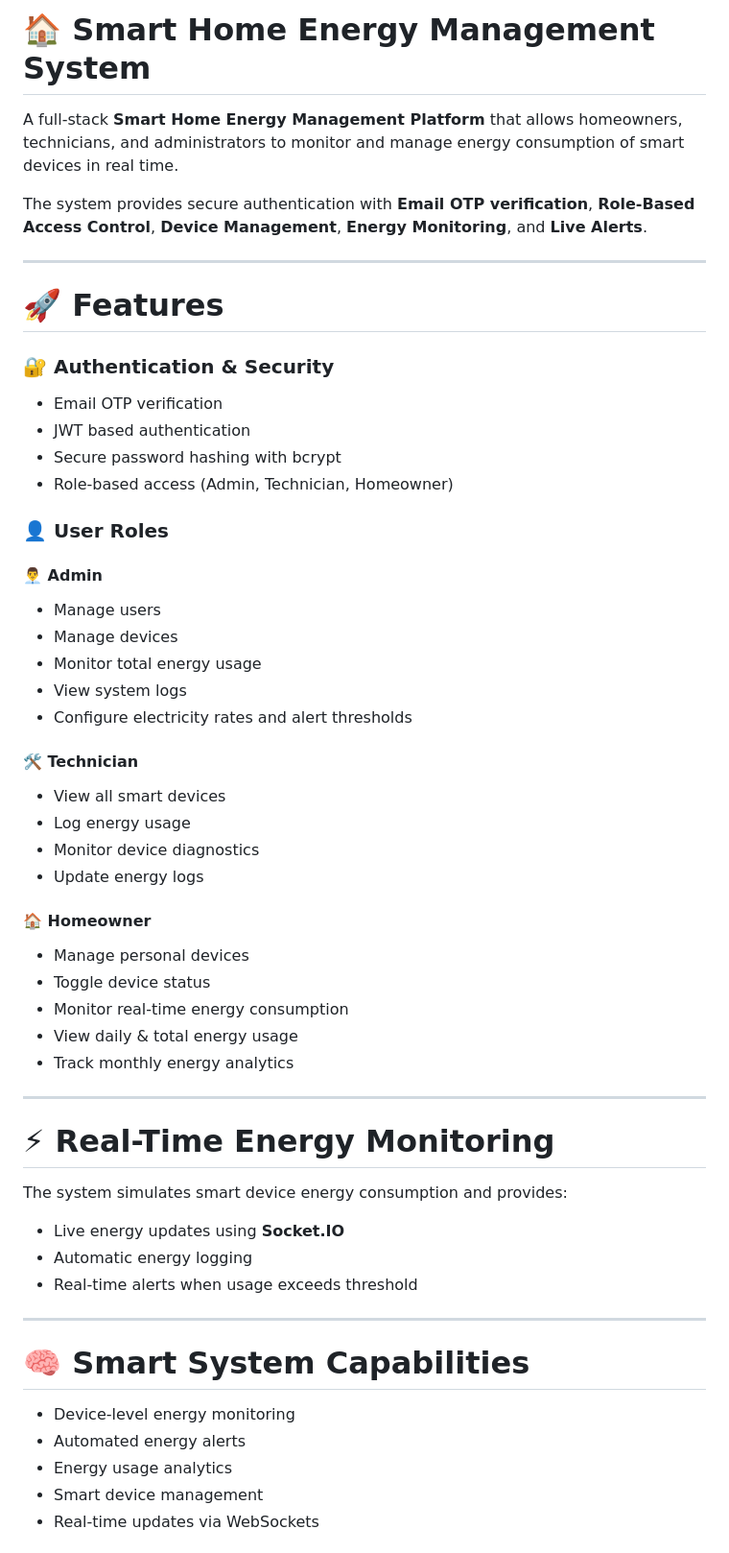
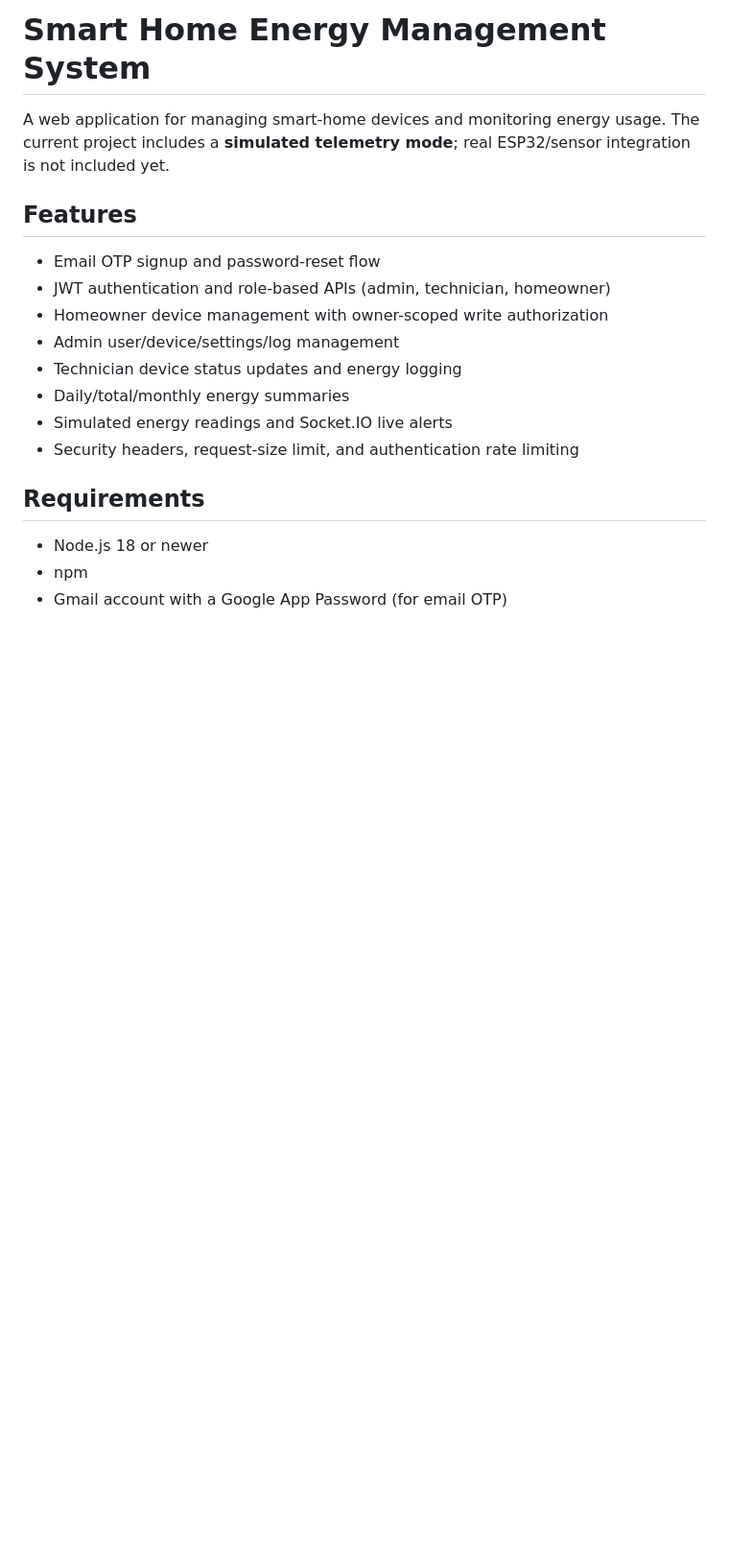
Before and after one commit to yashwin18/SmartHomeEnergyManagment, a Markdown page: README.md, the part around one of its changes. Shown at 96% size. Drawn GitHub-style; blank space fills up the shorter version.

```diff
--- a/README.md
+++ b/README.md
@@ -1,58 +1,19 @@
-# 🏠 Smart Home Energy Management System
+# Smart Home Energy Management System
 
-A full-stack **Smart Home Energy Management Platform** that allows homeowners, technicians, and administrators to monitor and manage energy consumption of smart devices in real time.
+A web application for managing smart-home devices and monitoring energy usage. The current project includes a **simulated telemetry mode**; real ESP32/sensor integration is not included yet.
 
-The system provides secure authentication with **Email OTP verification**, **Role-Based Access Control**, **Device Management**, **Energy Monitoring**, and **Live Alerts**.
+## Features
+- Email OTP signup and password-reset flow
+- JWT authentication and role-based APIs (admin, technician, homeowner)
+- Homeowner device management with owner-scoped write authorization
+- Admin user/device/settings/log management
+- Technician device status updates and energy logging
+- Daily/total/monthly energy summaries
+- Simulated energy readings and Socket.IO live alerts
+- Security headers, request-size limit, and authentication rate limiting
 
----
+## Requirements
+- Node.js 18 or newer
+- npm
+- Gmail account with a Google App Password (for email OTP)
 
-# 🚀 Features
-
-### 🔐 Authentication & Security
-- Email OTP verification
-- JWT based authentication
-- Secure password hashing with bcrypt
-- Role-based access (Admin, Technician, Homeowner)
-
-### 👤 User Roles
-
-#### 👨‍💼 Admin
-- Manage users
-- Manage devices
-- Monitor total energy usage
-- View system logs
-- Configure electricity rates and alert thresholds
-
-#### 🛠 Technician
-- View all smart devices
-- Log energy usage
-- Monitor device diagnostics
-- Update energy logs
-
-#### 🏠 Homeowner
-- Manage personal devices
-- Toggle device status
-- Monitor real-time energy consumption
-- View daily & total energy usage
-- Track monthly energy analytics
-
----
-
-# ⚡ Real-Time Energy Monitoring
-
-The system simulates smart device energy consumption and provides:
-
-- Live energy updates using **Socket.IO**
-- Automatic energy logging
-- Real-time alerts when usage exceeds threshold
-
----
-
-# 🧠 Smart System Capabilities
-
-- Device-level energy monitoring
-- Automated energy alerts
-- Energy usage analytics
-- Smart device management
-- Real-time updates via WebSockets
-
```
Also changed, not shown: other parts of README.md (+88 -155 lines).
